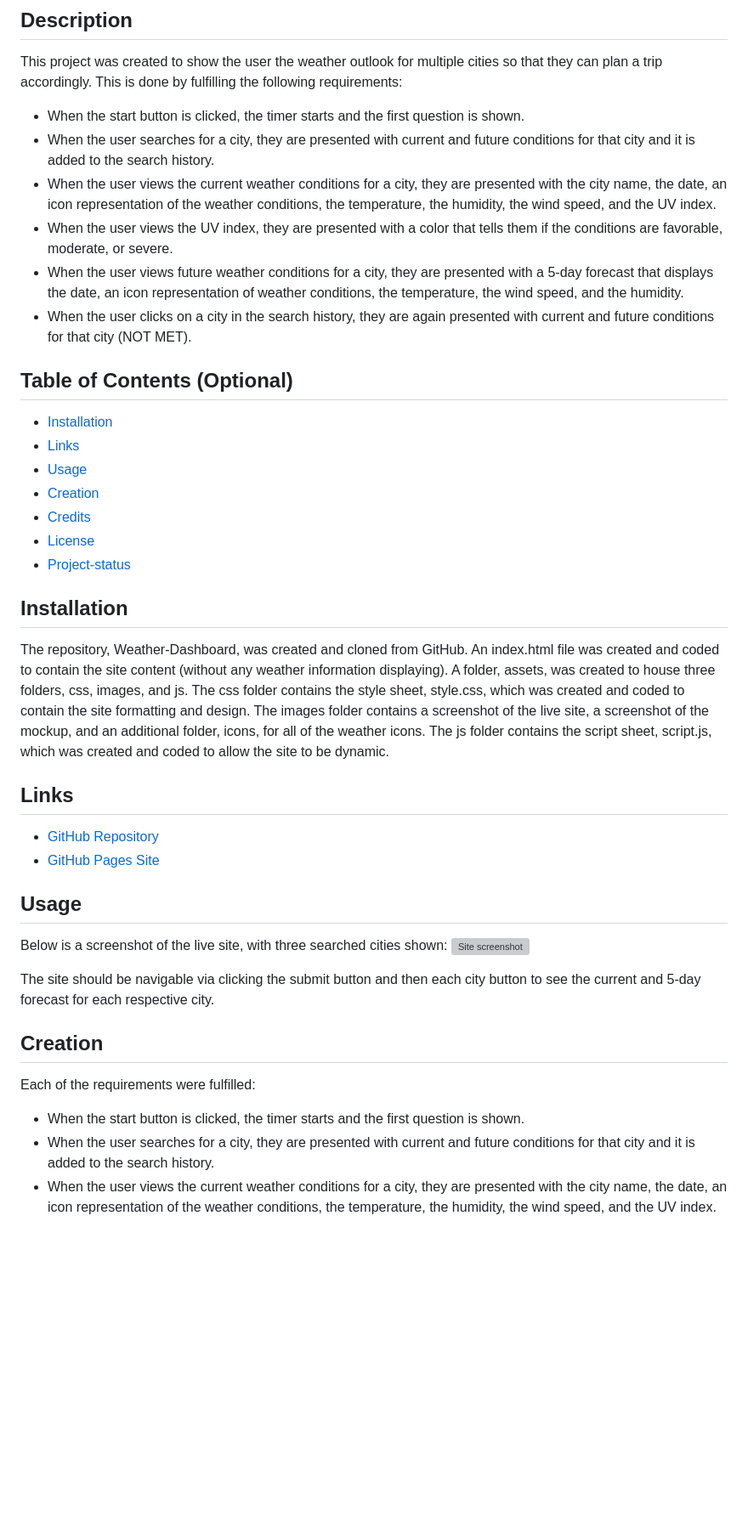
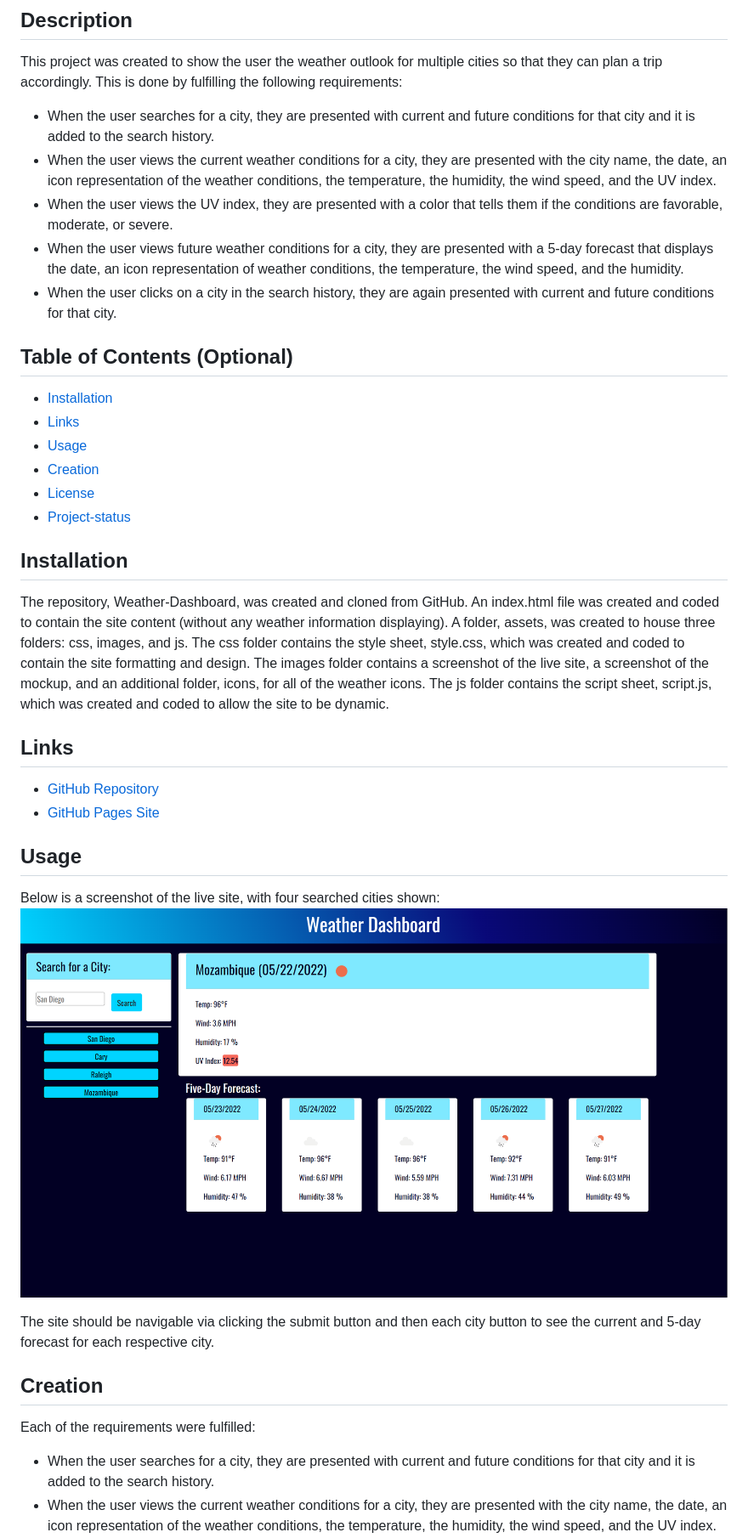
Before and after one commit to amklenk/Weather-Dashboard, a Markdown page: README.md, the part around the change printed below. Shown: that part at 85% size. GitHub-like rendering; pictures changed too: assets/images/weathersitescreenshot.png (added); blank space fills up the shorter version; grey boxes are pictures that could not be loaded.

Commit message:
made formatting tweaks and finished README file

```diff
--- a/README.md
+++ b/README.md
@@ -3,12 +3,11 @@
 
 ## Description
 This project was created to show the user the weather outlook for multiple cities so that they can plan a trip accordingly. This is done by fulfilling the following requirements:
-* When the start button is clicked, the timer starts and the first question is shown.
 * When the user searches for a city, they are presented with current and future conditions for that city and it is added to the search history.
 * When the user views the current weather conditions for a city, they are presented with the city name, the date, an icon representation of the weather conditions, the temperature, the humidity, the wind speed, and the UV index.
 * When the user views the UV index, they are presented with a color that tells them if the conditions are favorable, moderate, or severe.
 * When the user views future weather conditions for a city, they are presented with a 5-day forecast that displays the date, an icon representation of weather conditions, the temperature, the wind speed, and the humidity.
-* When the user clicks on a city in the search history, they are again presented with current and future conditions for that city (NOT MET).
+* When the user clicks on a city in the search history, they are again presented with current and future conditions for that city.
 
 
 ## Table of Contents (Optional)
@@ -16,13 +15,12 @@ This project was created to show the user the weather outlook for multiple citie
 - [Links](#links)
 - [Usage](#usage)
 - [Creation](#creation)
-- [Credits](#credits)
 - [License](#license)
 - [Project-status](#project-status)
 
 
 ## Installation
-The repository, Weather-Dashboard, was created and cloned from GitHub. An index.html file was created and coded to contain the site content (without any weather information displaying). A folder, assets, was created to house three folders, css, images, and js. The css folder contains the style sheet, style.css, which was created and coded to contain the site formatting and design. The images folder contains a screenshot of the live site, a screenshot of the mockup, and an additional folder, icons, for all of the weather icons. The js folder contains the script sheet, script.js, which was created and coded to allow the site to be dynamic.
+The repository, Weather-Dashboard, was created and cloned from GitHub. An index.html file was created and coded to contain the site content (without any weather information displaying). A folder, assets, was created to house three folders: css, images, and js. The css folder contains the style sheet, style.css, which was created and coded to contain the site formatting and design. The images folder contains a screenshot of the live site, a screenshot of the mockup, and an additional folder, icons, for all of the weather icons. The js folder contains the script sheet, script.js, which was created and coded to allow the site to be dynamic.
 
 
 ## Links
@@ -31,14 +29,13 @@ The repository, Weather-Dashboard, was created and cloned from GitHub. An index.
 
 ## Usage
 
-Below is a screenshot of the live site, with three searched cities shown:
-![Site screenshot]()
+Below is a screenshot of the live site, with four searched cities shown:
+![Site screenshot](./assets/images/weathersitescreenshot.png)
 
 The site should be navigable via clicking the submit button and then each city button to see the current and 5-day forecast for each respective city.
 
 ## Creation
 Each of the requirements were fulfilled:
-* When the start button is clicked, the timer starts and the first question is shown.
 * When the user searches for a city, they are presented with current and future conditions for that city and it is added to the search history.
 * When the user views the current weather conditions for a city, they are presented with the city name, the date, an icon representation of the weather conditions, the temperature, the humidity, the wind speed, and the UV index.
 * When the user views the UV index, they are presented with a color that tells them if the conditions are favorable, moderate, or severe.
```
Also changed, not shown: other parts of README.md (+3 -3 lines), 3 other files.
